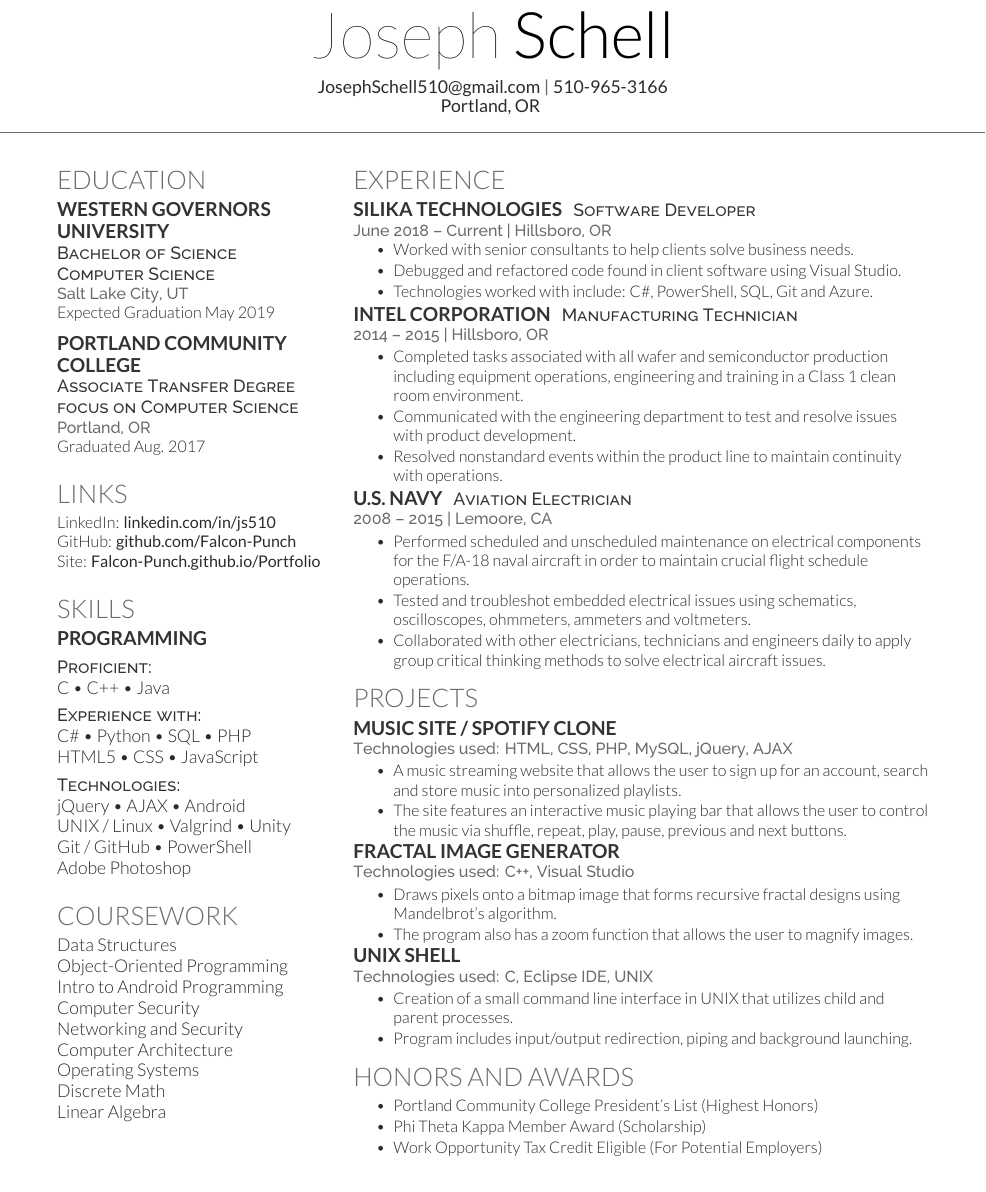
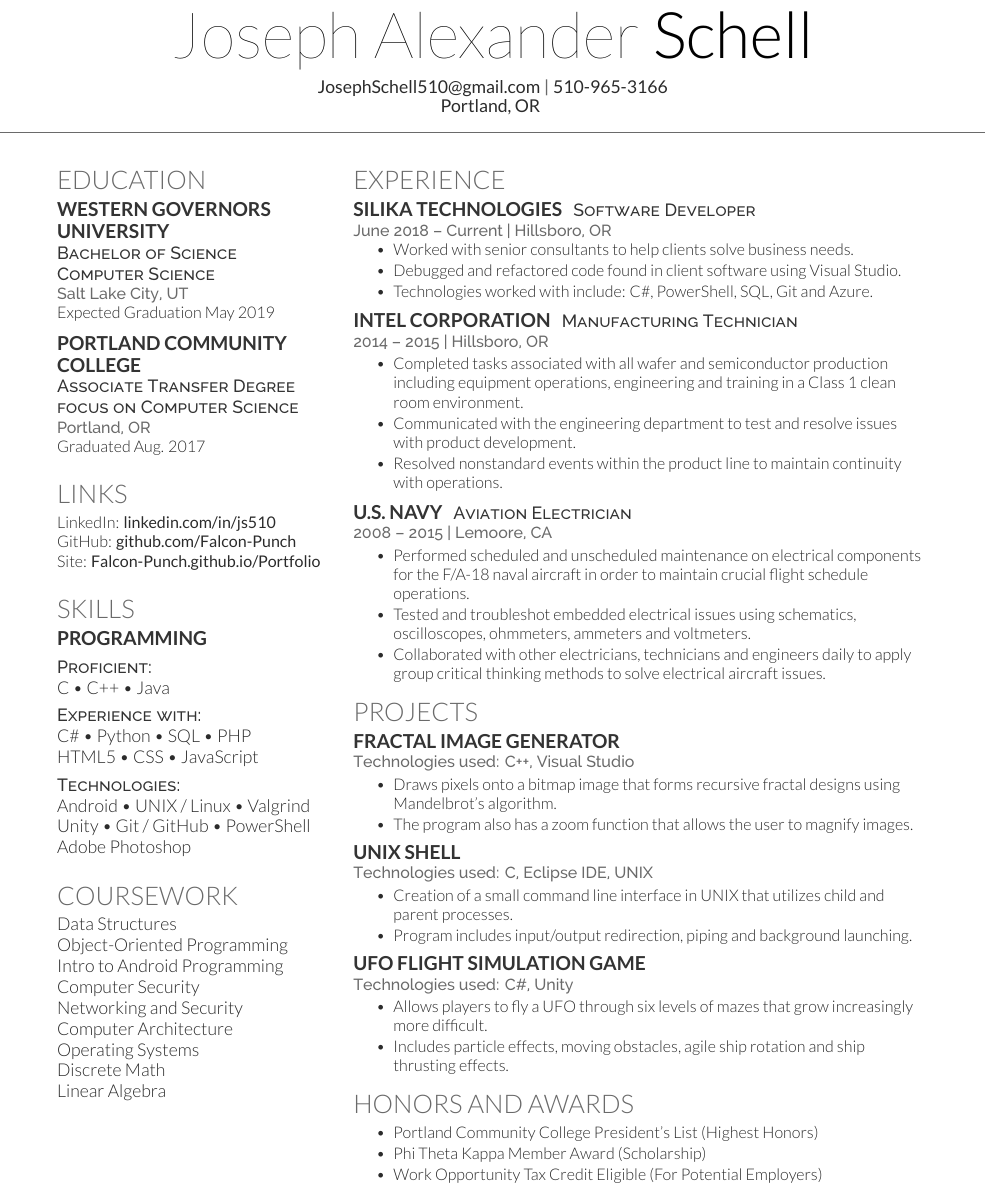
Before and after one commit to Falcon-Punch/Resume, a LaTeX CV (JosephSchell_Resume2018.tex): part of the page, cut so that both start at the same text. Compiled offline with XeLaTeX.

Commit message:
Add files via upload

```diff
--- a/JosephSchell_Resume2018.tex
+++ b/JosephSchell_Resume2018.tex
@@ -30,7 +30,7 @@
 %	TITLE SECTION
 %----------------------------------------------------------------------------------------
 
-\namesection{Joseph}{Schell}{ % Your name
+\namesection{Joseph Alexander}{Schell}{ % Your name
 {\bf JosephSchell510@gmail.com} | {\bf 510-965-3166}\\ % Your contact information
 {\bf Portland, OR} % Your website, LinkedIn profile or other web address
 }
@@ -94,9 +94,8 @@ C \textbullet{} C++ \textbullet{} Java \\
 HTML5 \textbullet{} CSS \textbullet{} JavaScript \\
 \vspace{1.5mm}
 \descript{Technologies:}
-jQuery \textbullet{} AJAX \textbullet{} Android\\
-UNIX / Linux \textbullet{} Valgrind \textbullet{} Unity\\
-Git / GitHub \textbullet{} PowerShell \\
+Android \textbullet{} UNIX / Linux \textbullet{} Valgrind \\
+Unity \textbullet{} Git / GitHub \textbullet{} PowerShell \\
 Adobe Photoshop
 
 \sectionspace % Some whitespace after the section
@@ -157,6 +156,7 @@ Linear Algebra
 \end{tightitemize}
 
 \sectionspace % Some whitespace after the section
+\vspace{1.5mm}
 
 %------------------------------------------------
 
@@ -172,7 +172,7 @@ Linear Algebra
 \end{tightitemize}
 
 \sectionspace % Some whitespace after the section
-
+\vspace{1.5mm}
 
 %------------------------------------------------
 
@@ -195,20 +195,6 @@ Linear Algebra
 
 \section{Projects}
 
-\runsubsection{Music Site / Spotify Clone}
-%\hfill \descript{Aug 2018}
-
-\location{Technologies used: HTML, CSS, PHP, MySQL, jQuery, AJAX}
-\vspace{\topsep} % Hacky fix for awkward extra vertical space
-\begin{tightitemize}
-\item A music streaming website that allows the user to sign up for an account, search and store music into personalized playlists.
-\item The site features an interactive music playing bar that allows the user to control the music via shuffle, repeat, play, pause, previous and next buttons.
-\end{tightitemize}
-
-\sectionspace % Some whitespace after the section
-
-%------------------------------------------------
-
 \runsubsection{Fractal Image Generator}
 %\hfill \descript{Aug 2018}
 
@@ -220,6 +206,7 @@ Linear Algebra
 \end{tightitemize}
 
 \sectionspace % Some whitespace after the section
+\vspace{1.5mm}
 
 %------------------------------------------------
 
@@ -234,8 +221,25 @@ Linear Algebra
 \end{tightitemize}
 
 \sectionspace % Some whitespace after the section
+\vspace{1.5mm}
 
 %------------------------------------------------
+
+\runsubsection{UFO Flight Simulation Game}
+%\hfill \descript{Aug 2018}
+
+\location{Technologies used: \CS{}, Unity}
+\vspace{\topsep} % Hacky fix for awkward extra vertical space
+\begin{tightitemize}
+\item Allows players to fly a UFO through six levels of mazes that grow increasingly more difficult.
+\item Includes particle effects, moving obstacles, agile ship rotation and ship thrusting effects.
+\end{tightitemize}
+
+\sectionspace % Some whitespace after the section
+
+%------------------------------------------------
+
+
 
 %\runsubsection{UFO Flight School Video Game}
 %\hfill \descript{May 2018}
```
Also changed, not shown: JosephSchell_Resume2018.pdf.
